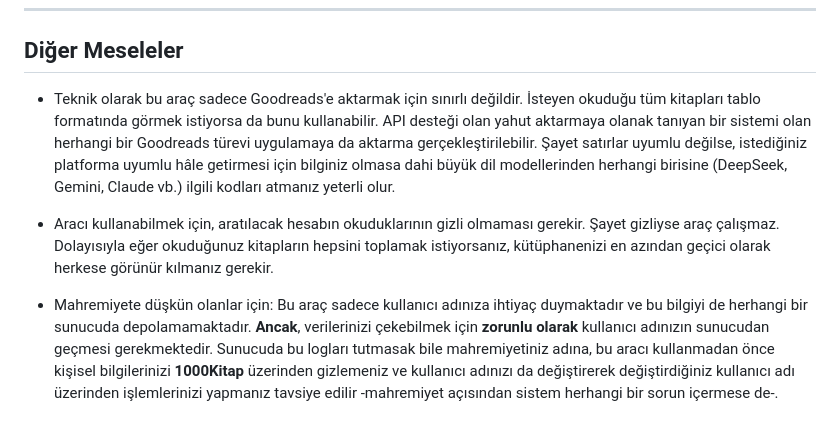
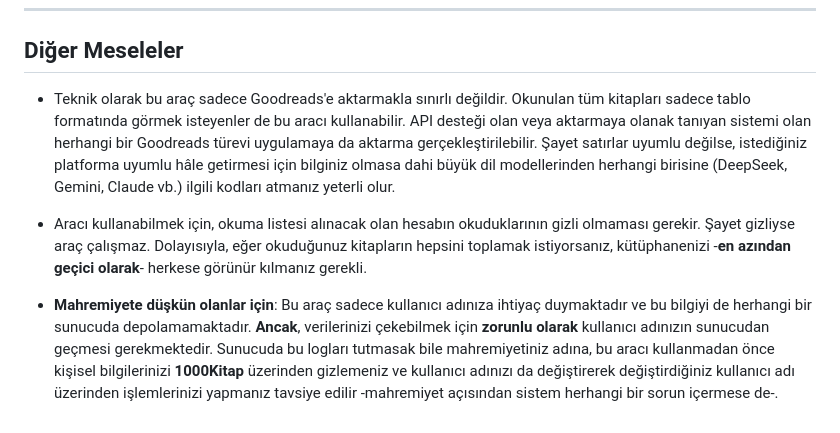
Before and after one commit to benioku-md/1k-to-goodreads, a Markdown page: benioku.md, the part around the change. GitHub-like rendering.

Commit message:
readme güncellemesi

```diff
--- a/benioku.md
+++ b/benioku.md
@@ -26,8 +26,8 @@
 
 ## Diğer Meseleler
 
-- Teknik olarak bu araç sadece Goodreads'e aktarmak için sınırlı değildir. İsteyen okuduğu tüm kitapları tablo formatında görmek istiyorsa da bunu kullanabilir. API desteği olan yahut aktarmaya olanak tanıyan bir sistemi olan herhangi bir Goodreads türevi uygulamaya da aktarma gerçekleştirilebilir. Şayet satırlar uyumlu değilse, istediğiniz platforma uyumlu hâle getirmesi için bilginiz olmasa dahi büyük dil modellerinden herhangi birisine (DeepSeek, Gemini, Claude vb.) ilgili kodları atmanız yeterli olur.
+- Teknik olarak bu araç sadece Goodreads'e aktarmakla sınırlı değildir. Okunulan tüm kitapları sadece tablo formatında görmek isteyenler de bu aracı kullanabilir. API desteği olan veya aktarmaya olanak tanıyan sistemi olan herhangi bir Goodreads türevi uygulamaya da aktarma gerçekleştirilebilir. Şayet satırlar uyumlu değilse, istediğiniz platforma uyumlu hâle getirmesi için bilginiz olmasa dahi büyük dil modellerinden herhangi birisine (DeepSeek, Gemini, Claude vb.) ilgili kodları atmanız yeterli olur.
 
-- Aracı kullanabilmek için, aratılacak hesabın okuduklarının gizli olmaması gerekir. Şayet gizliyse araç çalışmaz. Dolayısıyla eğer okuduğunuz kitapların hepsini toplamak istiyorsanız, kütüphanenizi en azından geçici olarak herkese görünür kılmanız gerekir.
+- Aracı kullanabilmek için, okuma listesi alınacak olan hesabın okuduklarının gizli olmaması gerekir. Şayet gizliyse araç çalışmaz. Dolayısıyla, eğer okuduğunuz kitapların hepsini toplamak istiyorsanız, kütüphanenizi -**en azından geçici olarak**- herkese görünür kılmanız gerekli.
 
-- Mahremiyete düşkün olanlar için: Bu araç sadece kullanıcı adınıza ihtiyaç duymaktadır ve bu bilgiyi de herhangi bir sunucuda depolamamaktadır. **Ancak**, verilerinizi çekebilmek için **zorunlu olarak** kullanıcı adınızın sunucudan geçmesi gerekmektedir. Sunucuda bu logları tutmasak bile mahremiyetiniz adına, bu aracı kullanmadan önce kişisel bilgilerinizi **1000Kitap** üzerinden gizlemeniz ve kullanıcı adınızı da değiştirerek değiştirdiğiniz kullanıcı adı üzerinden işlemlerinizi yapmanız tavsiye edilir -mahremiyet açısından sistem herhangi bir sorun içermese de-.
+- **Mahremiyete düşkün olanlar için**: Bu araç sadece kullanıcı adınıza ihtiyaç duymaktadır ve bu bilgiyi de herhangi bir sunucuda depolamamaktadır. **Ancak**, verilerinizi çekebilmek için **zorunlu olarak** kullanıcı adınızın sunucudan geçmesi gerekmektedir. Sunucuda bu logları tutmasak bile mahremiyetiniz adına, bu aracı kullanmadan önce kişisel bilgilerinizi **1000Kitap** üzerinden gizlemeniz ve kullanıcı adınızı da değiştirerek değiştirdiğiniz kullanıcı adı üzerinden işlemlerinizi yapmanız tavsiye edilir -mahremiyet açısından sistem herhangi bir sorun içermese de-.
```
